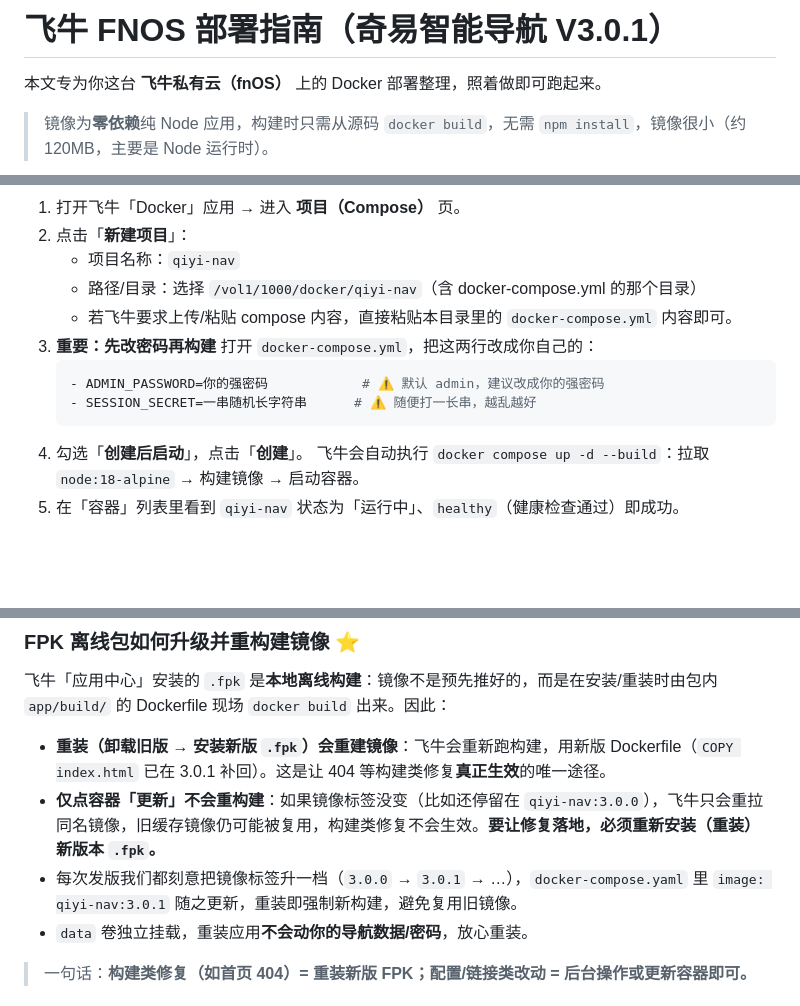
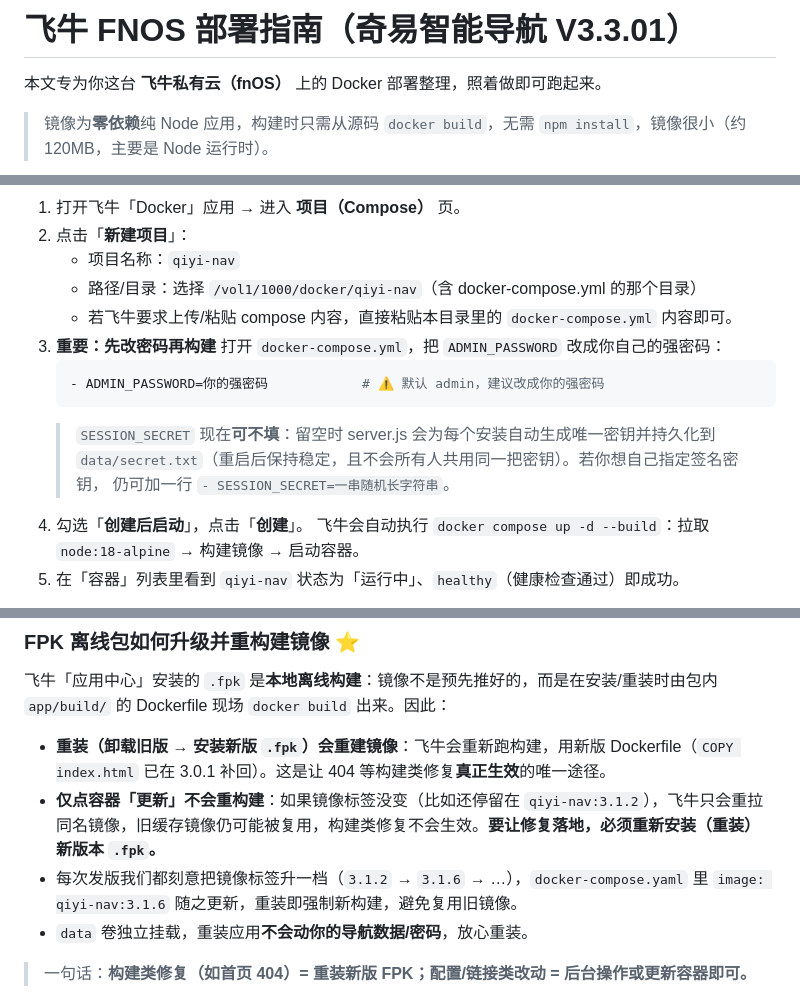
Before and after one commit to martinfengdz/hao123, a Markdown page: FNOS_DEPLOY.md, 3 parts joined by grey strips. GitHub-like rendering; blank space fills up the shorter version.

Commit message:
Publish hao123 V3.3.01

````diff
--- a/FNOS_DEPLOY.md
+++ b/FNOS_DEPLOY.md
@@ -1,4 +1,4 @@
-# 飞牛 FNOS 部署指南（奇易智能导航 V3.0.1）
+# 飞牛 FNOS 部署指南（奇易智能导航 V3.3.01）
 
 本文专为你这台 **飞牛私有云（fnOS）** 上的 Docker 部署整理，照着做即可跑起来。
 
@@ -29,11 +29,13 @@
    - 路径/目录：选择 `/vol1/1000/docker/qiyi-nav`（含 docker-compose.yml 的那个目录）
    - 若飞牛要求上传/粘贴 compose 内容，直接粘贴本目录里的 `docker-compose.yml` 内容即可。
 3. **重要：先改密码再构建**
-   打开 `docker-compose.yml`，把这两行改成你自己的：
+   打开 `docker-compose.yml`，把 `ADMIN_PASSWORD` 改成你自己的强密码：
    ```yaml
    - ADMIN_PASSWORD=你的强密码            # ⚠️ 默认 admin，建议改成你的强密码
-   - SESSION_SECRET=一串随机长字符串      # ⚠️ 随便打一长串，越乱越好
    ```
+   > `SESSION_SECRET` 现在**可不填**：留空时 server.js 会为每个安装自动生成唯一密钥并持久化到
+   > `data/secret.txt`（重启后保持稳定，且不会所有人共用同一把密钥）。若你想自己指定签名密钥，
+   > 仍可加一行 `- SESSION_SECRET=一串随机长字符串`。
 4. 勾选「**创建后启动**」，点击「**创建**」。
    飞牛会自动执行 `docker compose up -d --build`：拉取 `node:18-alpine` → 构建镜像 → 启动容器。
 5. 在「容器」列表里看到 `qiyi-nav` 状态为「运行中」、`healthy`（健康检查通过）即成功。
@@ -172,8 +174,8 @@
 飞牛「应用中心」安装的 `.fpk` 是**本地离线构建**：镜像不是预先推好的，而是在安装/重装时由包内 `app/build/` 的 Dockerfile 现场 `docker build` 出来。因此：
 
 - **重装（卸载旧版 → 安装新版 `.fpk`）会重建镜像**：飞牛会重新跑构建，用新版 Dockerfile（`COPY index.html` 已在 3.0.1 补回）。这是让 404 等构建类修复**真正生效**的唯一途径。
-- **仅点容器「更新」不会重构建**：如果镜像标签没变（比如还停留在 `qiyi-nav:3.0.0`），飞牛只会重拉同名镜像，旧缓存镜像仍可能被复用，构建类修复不会生效。**要让修复落地，必须重新安装（重装）新版本 `.fpk`。**
-- 每次发版我们都刻意把镜像标签升一档（`3.0.0` → `3.0.1` → …），`docker-compose.yaml` 里 `image: qiyi-nav:3.0.1` 随之更新，重装即强制新构建，避免复用旧镜像。
+- **仅点容器「更新」不会重构建**：如果镜像标签没变（比如还停留在 `qiyi-nav:3.1.2`），飞牛只会重拉同名镜像，旧缓存镜像仍可能被复用，构建类修复不会生效。**要让修复落地，必须重新安装（重装）新版本 `.fpk`。**
+- 每次发版我们都刻意把镜像标签升一档（`3.1.2` → `3.1.6` → …），`docker-compose.yaml` 里 `image: qiyi-nav:3.1.6` 随之更新，重装即强制新构建，避免复用旧镜像。
 - `data` 卷独立挂载，重装应用**不会动你的导航数据/密码**，放心重装。
 
 > 一句话：**构建类修复（如首页 404）= 重装新版 FPK；配置/链接类改动 = 后台操作或更新容器即可。**
````
Also changed, not shown: other parts of FNOS_DEPLOY.md (+4 -2 lines).
